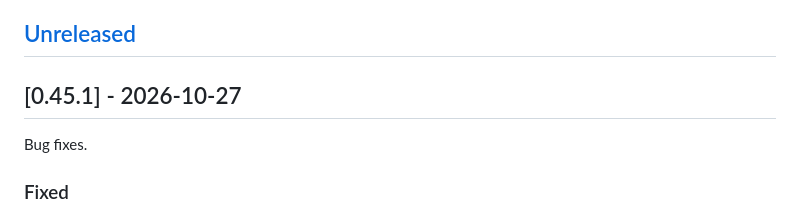
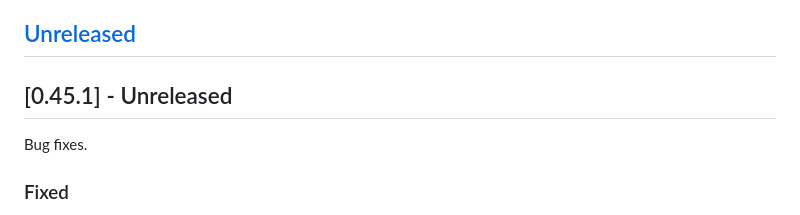
Before and after one commit to parleq/parleq-speech, a Markdown page: CHANGELOG.md, the part around the change. Drawn GitHub-style.

Commit message:
chore(release): leave the 0.45.1 changelog entry Unreleased for make release to date
make release dates a '## [x.y.z] - Unreleased' entry and fails on an
already-dated one.

Co-Authored-By: Claude Opus 5.5 <noreply@anthropic.com>

```diff
--- a/CHANGELOG.md
+++ b/CHANGELOG.md
@@ -4,7 +4,7 @@ All notable changes to Parleq are documented here. The format follows [Keep a Ch
 
 ## [Unreleased]
 
-## [0.45.1] - 2026-10-27
+## [0.45.1] - Unreleased
 
 Bug fixes.
 
```
